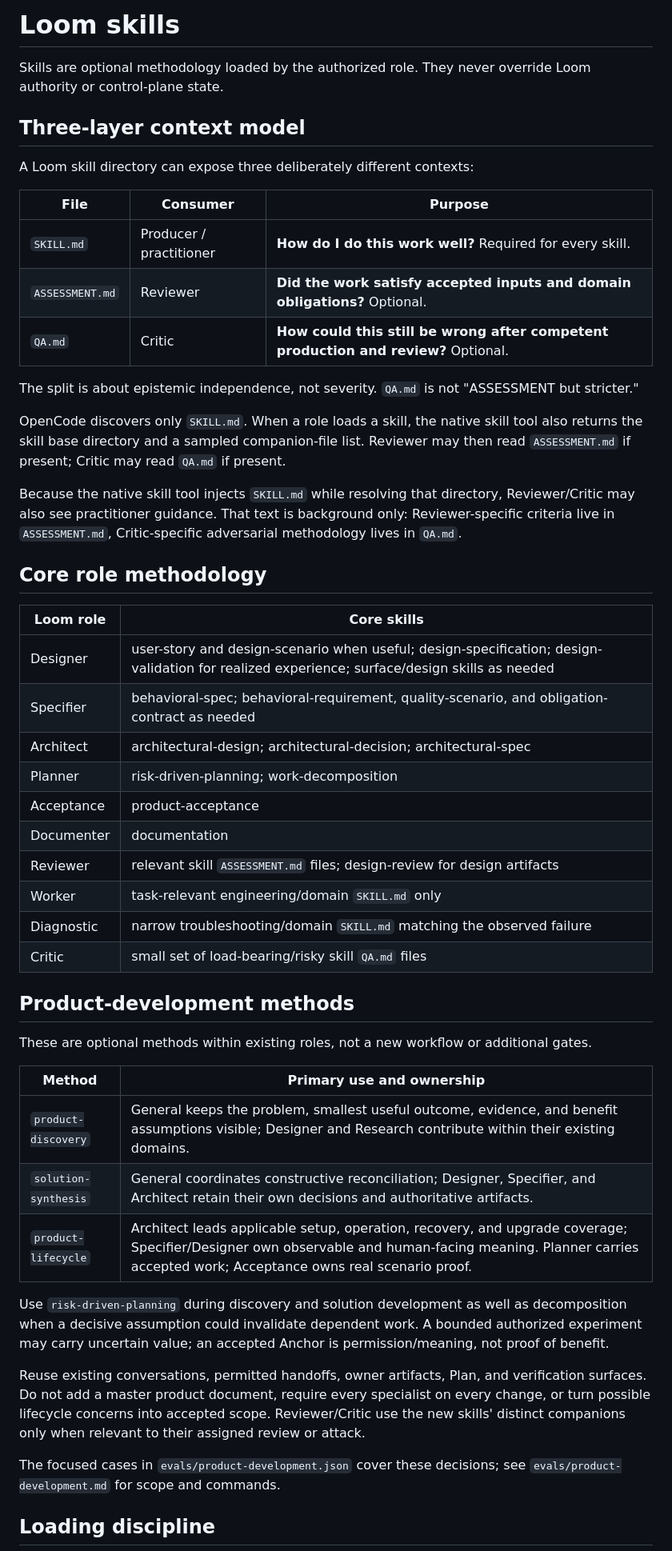
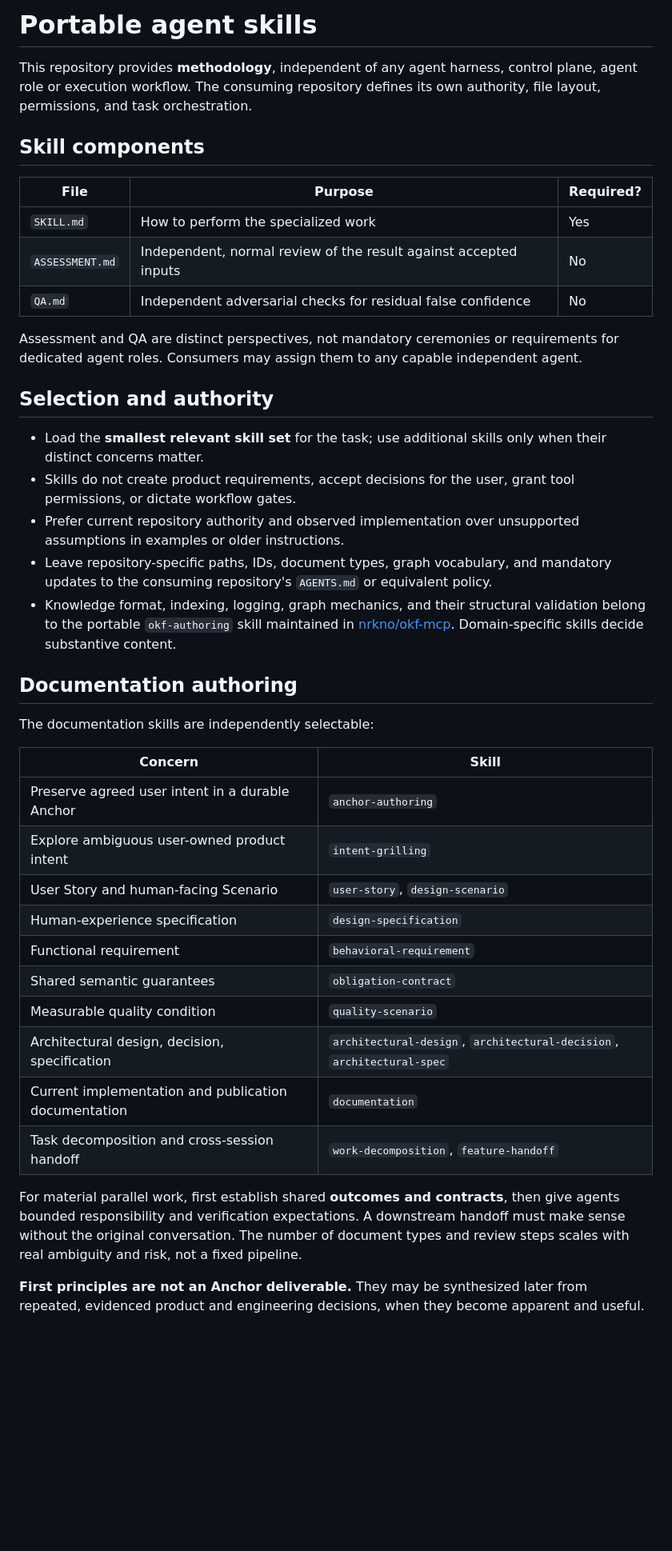
Before and after one commit to bateau84/skills, a Markdown page: skills/README.md, the part around one of its changes. Shown at 80% size. Rendered like a GitHub page; blank space fills up the shorter version.

Commit message:
refactor(skills): make skills/README.md harness-independent

```diff
--- a/skills/README.md
+++ b/skills/README.md
@@ -1,53 +1,43 @@
-# Loom skills
+# Portable agent skills
 
-Skills are optional methodology loaded by the authorized role. They never override Loom authority or control-plane state.
+This repository provides **methodology**, independent of any agent harness, control plane, agent role or execution workflow. The consuming repository defines its own authority, file layout, permissions, and task orchestration.
 
-## Three-layer context model
+## Skill components
 
-A Loom skill directory can expose three deliberately different contexts:
+| File | Purpose | Required? |
+| --- | --- | --- |
+| `SKILL.md` | How to perform the specialized work | Yes |
+| `ASSESSMENT.md` | Independent, normal review of the result against accepted inputs | No |
+| `QA.md` | Independent adversarial checks for residual false confidence | No |
 
-| File | Consumer | Purpose |
-| --- | --- | --- |
-| `SKILL.md` | Producer / practitioner | **How do I do this work well?** Required for every skill. |
-| `ASSESSMENT.md` | Reviewer | **Did the work satisfy accepted inputs and domain obligations?** Optional. |
-| `QA.md` | Critic | **How could this still be wrong after competent production and review?** Optional. |
+Assessment and QA are distinct perspectives, not mandatory ceremonies or requirements for dedicated agent roles. Consumers may assign them to any capable independent agent.
 
-The split is about epistemic independence, not severity. `QA.md` is not "ASSESSMENT but stricter."
+## Selection and authority
 
-OpenCode discovers only `SKILL.md`. When a role loads a skill, the native skill tool also returns the skill base directory and a sampled companion-file list. Reviewer may then read `ASSESSMENT.md` if present; Critic may read `QA.md` if present.
+- Load the **smallest relevant skill set** for the task; use additional skills only when their distinct concerns matter.
+- Skills do not create product requirements, accept decisions for the user, grant tool permissions, or dictate workflow gates.
+- Prefer current repository authority and observed implementation over unsupported assumptions in examples or older instructions.
+- Leave repository-specific paths, IDs, document types, graph vocabulary, and mandatory updates to the consuming repository's `AGENTS.md` or equivalent policy.
+- Knowledge format, indexing, logging, graph mechanics, and their structural validation belong to the portable `okf-authoring` skill maintained in [nrkno/okf-mcp](https://github.com/nrkno/okf-mcp). Domain-specific skills decide substantive content.
 
-Because the native skill tool injects `SKILL.md` while resolving that directory, Reviewer/Critic may also see practitioner guidance. That text is background only: Reviewer-specific criteria live in `ASSESSMENT.md`, Critic-specific adversarial methodology lives in `QA.md`.
+## Documentation authoring
 
-## Core role methodology
+The documentation skills are independently selectable:
 
-| Loom role | Core skills |
+| Concern | Skill |
 | --- | --- |
-| Designer | user-story and design-scenario when useful; design-specification; design-validation for realized experience; surface/design skills as needed |
-| Specifier | behavioral-spec; behavioral-requirement, quality-scenario, and obligation-contract as needed |
-| Architect | architectural-design; architectural-decision; architectural-spec |
-| Planner | risk-driven-planning; work-decomposition |
-| Acceptance | product-acceptance |
-| Documenter | documentation |
-| Reviewer | relevant skill `ASSESSMENT.md` files; design-review for design artifacts |
-| Worker | task-relevant engineering/domain `SKILL.md` only |
-| Diagnostic | narrow troubleshooting/domain `SKILL.md` matching the observed failure |
-| Critic | small set of load-bearing/risky skill `QA.md` files |
+| Preserve agreed user intent in a durable Anchor | `anchor-authoring` |
+| Explore ambiguous user-owned product intent | `intent-grilling` |
+| User Story and human-facing Scenario | `user-story`, `design-scenario` |
+| Human-experience specification | `design-specification` |
+| Functional requirement | `behavioral-requirement` |
+| Shared semantic guarantees | `obligation-contract` |
+| Measurable quality condition | `quality-scenario` |
+| Architectural design, decision, specification | `architectural-design`, `architectural-decision`, `architectural-spec` |
+| Current implementation and publication documentation | `documentation` |
+| Task decomposition and cross-session handoff | `work-decomposition`, `feature-handoff` |
 
-## Product-development methods
+For material parallel work, first establish shared **outcomes and contracts**, then give agents bounded responsibility and verification expectations. A downstream handoff must make sense without the original conversation. The number of document types and review steps scales with real ambiguity and risk, not a fixed pipeline.
 
-These are optional methods within existing roles, not a new workflow or additional gates.
+**First principles are not an Anchor deliverable.** They may be synthesized later from repeated, evidenced product and engineering decisions, when they become apparent and useful.
 
-| Method | Primary use and ownership |
-| --- | --- |
-| `product-discovery` | General keeps the problem, smallest useful outcome, evidence, and benefit assumptions visible; Designer and Research contribute within their existing domains. |
-| `solution-synthesis` | General coordinates constructive reconciliation; Designer, Specifier, and Architect retain their own decisions and authoritative artifacts. |
-| `product-lifecycle` | Architect leads applicable setup, operation, recovery, and upgrade coverage; Specifier/Designer own observable and human-facing meaning. Planner carries accepted work; Acceptance owns real scenario proof. |
-
-Use `risk-driven-planning` during discovery and solution development as well as decomposition when a decisive assumption could invalidate dependent work. A bounded authorized experiment may carry uncertain value; an accepted Anchor is permission/meaning, not proof of benefit.
-
-Reuse existing conversations, permitted handoffs, owner artifacts, Plan, and verification surfaces. Do not add a master product document, require every specialist on every change, or turn possible lifecycle concerns into accepted scope. Reviewer/Critic use the new skills' distinct companions only when relevant to their assigned review or attack.
-
-The focused cases in `evals/product-development.json` cover these decisions; see `evals/product-development.md` for scope and commands.
-
-## Loading discipline
-
```
Also changed, not shown: other parts of skills/README.md (+1 -15 lines).
